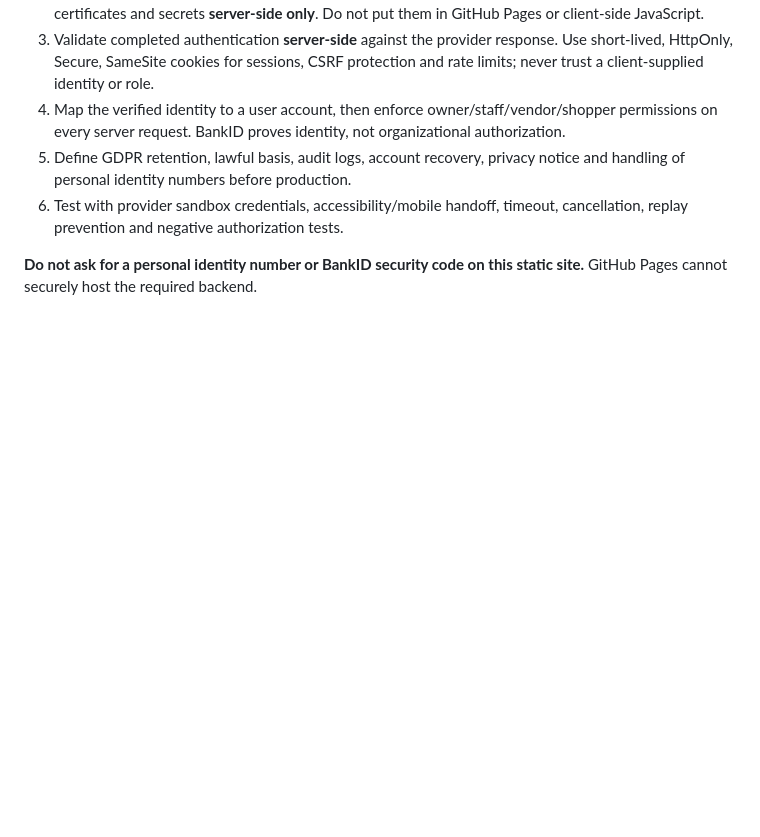
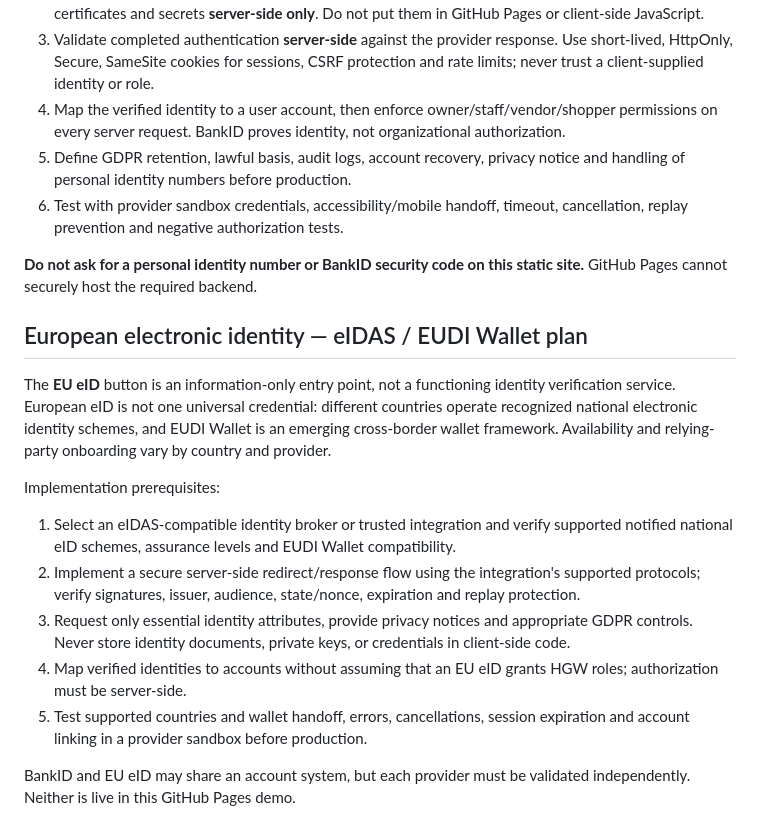
Before and after one commit to HGW-Online/Eco-smart-mall, a Markdown page: site/README.md, the part around the change. Drawn GitHub-style; blank space fills up the shorter version.

Commit message:
Document eIDAS national eID and EUDI Wallet implementation requirements

```diff
--- a/site/README.md
+++ b/site/README.md
@@ -73,3 +73,16 @@ To activate:
 6. Test with provider sandbox credentials, accessibility/mobile handoff, timeout, cancellation, replay prevention and negative authorization tests.
 
 **Do not ask for a personal identity number or BankID security code on this static site.** GitHub Pages cannot securely host the required backend.
+
+## European electronic identity — eIDAS / EUDI Wallet plan
+
+The **EU eID** button is an information-only entry point, not a functioning identity verification service. European eID is not one universal credential: different countries operate recognized national electronic identity schemes, and EUDI Wallet is an emerging cross-border wallet framework. Availability and relying-party onboarding vary by country and provider.
+
+Implementation prerequisites:
+1. Select an eIDAS-compatible identity broker or trusted integration and verify supported notified national eID schemes, assurance levels and EUDI Wallet compatibility.
+2. Implement a secure server-side redirect/response flow using the integration's supported protocols; verify signatures, issuer, audience, state/nonce, expiration and replay protection.
+3. Request only essential identity attributes, provide privacy notices and appropriate GDPR controls. Never store identity documents, private keys, or credentials in client-side code.
+4. Map verified identities to accounts without assuming that an EU eID grants HGW roles; authorization must be server-side.
+5. Test supported countries and wallet handoff, errors, cancellations, session expiration and account linking in a provider sandbox before production.
+
+BankID and EU eID may share an account system, but each provider must be validated independently. Neither is live in this GitHub Pages demo.
```
